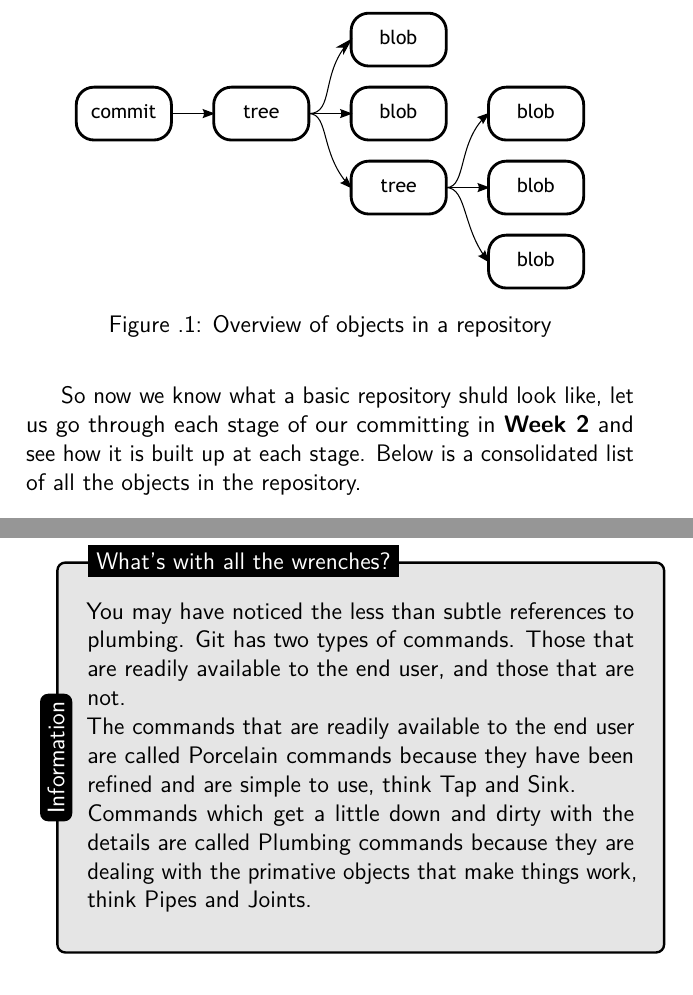
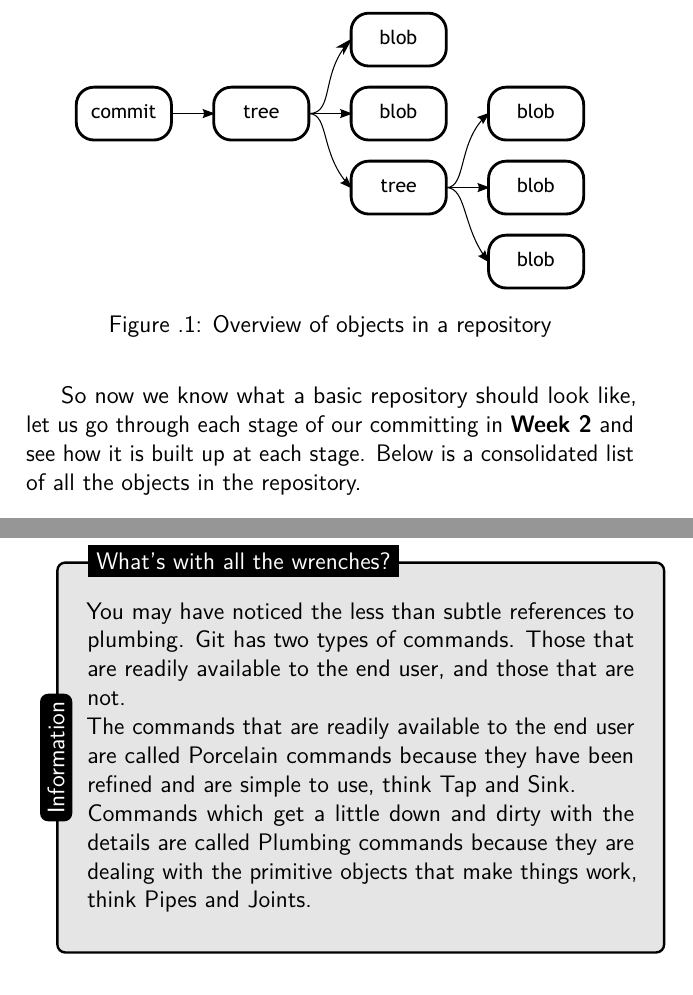
Before and after one commit to cbx33/gitt, a LaTeX thesis (gitt.tex, which reads afterhours2.tex): two parts of pages 58 and 61 of 206, joined at a grey line, cut so that both start at the same text. Compiled offline with pdfLaTeX.

Commit message:
Several spellfixes for afterhours2 in en_GB style

```diff
--- a/afterhours2.tex
+++ b/afterhours2.tex
@@ -66,7 +66,7 @@ So, when we commit into the repository we create a commit object.  The commit ob
 \caption{Overview of objects in a repository}
 \end{figure}
 
-So now we know what a basic repository shuld look like, let us go through each stage of our committing in \textbf{Week 2} and see how it is built up at each stage.  Below is a consolidated list of all the objects in the repository.
+So now we know what a basic repository should look like, let us go through each stage of our committing in \textbf{Week 2} and see how it is built up at each stage.  Below is a consolidated list of all the objects in the repository.
 
 \begin{Verbatim}[frame=leftline,framerule=1mm,fontsize=\relsize{-3}]
 ./09/5b9cda52807c9c11781ec0a4aee927787b61f1
@@ -117,7 +117,7 @@ You may have noticed the less than subtle references to plumbing.  Git has two t
 
 The commands that are readily available to the end user are called Porcelain commands because they have been refined and are simple to use, think Tap and Sink.
 
-Commands which get a little down and dirty with the details are called Plumbing commands because they are dealing with the primative objects that make things work, think Pipes and Joints.
+Commands which get a little down and dirty with the details are called Plumbing commands because they are dealing with the primitive objects that make things work, think Pipes and Joints.
     \end{minipage}
 };
 \node[fancytitle, right=16pt] at (box.north west) {What's with all the wrenches?};
```
Also changed, not shown: afterhours2.tex (2 more changed lines).
